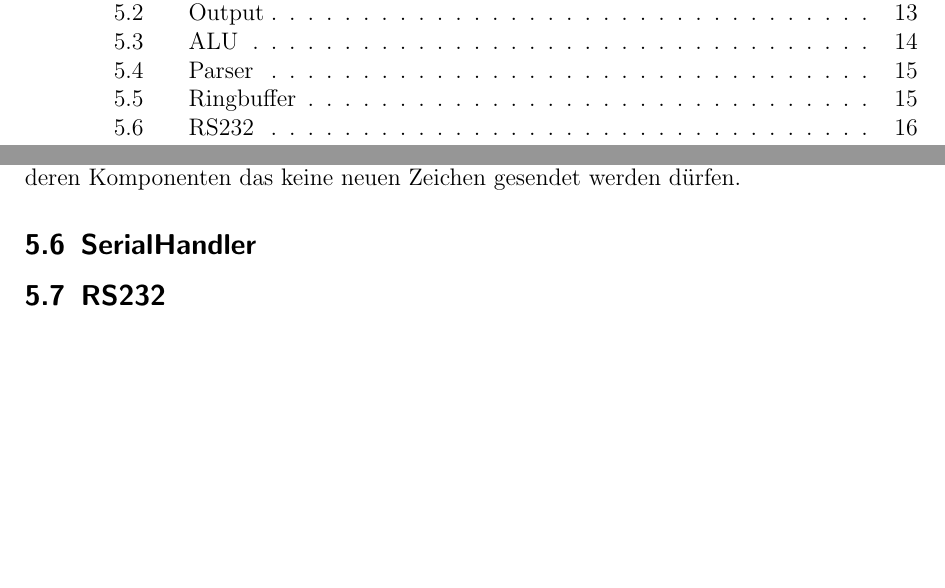
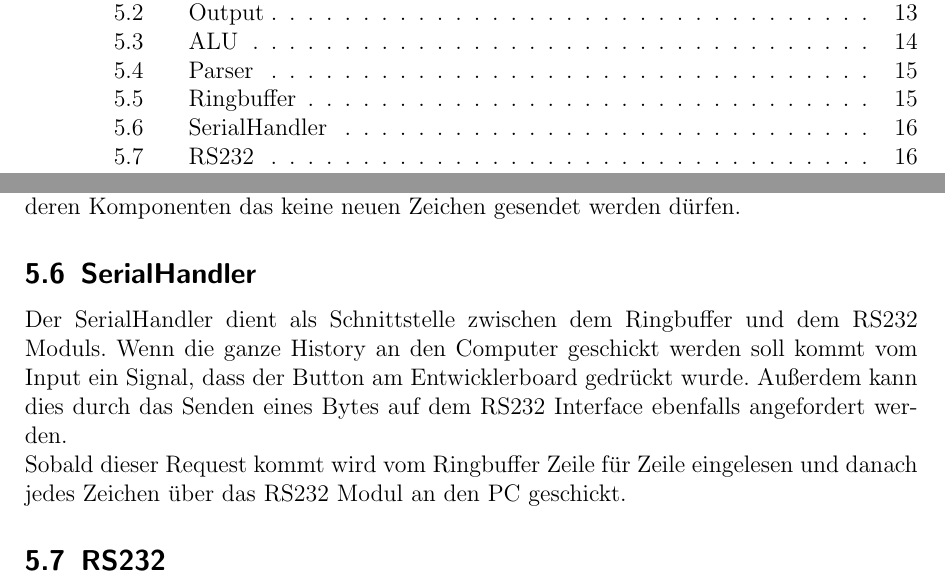
Before and after one commit to nickma82/our_calc, a LaTeX document (doc/spezifikation.tex, which reads doc/detailed_design.tex): two parts of pages 2 and 16 of 18, joined at a grey line, cut so that both start at the same text, the shorter picture padded with empty space. The pictures show the PDF file doc/spezifikation.pdf that the author committed with the source.

Commit message:
Detailed Description des Serial Handler Moduls

```diff
--- a/doc/detailed_design.tex
+++ b/doc/detailed_design.tex
@@ -161,5 +162,12 @@ Komponenten das keine neuen Zeichen gesendet werden dürfen.
  \label{fig:Modules}
 \end{figure}
+
+Der SerialHandler dient als Schnittstelle zwischen dem Ringbuffer und dem RS232 Moduls. Wenn die ganze
+History an den Computer geschickt werden soll kommt vom Input ein Signal, dass der Button am Entwicklerboard
+gedrückt wurde. Außerdem kann dies durch das Senden eines Bytes auf dem RS232 Interface ebenfalls angefordert
+werden.\\
+Sobald dieser Request kommt wird vom Ringbuffer Zeile für Zeile eingelesen und danach jedes Zeichen
+über das RS232 Modul an den PC geschickt.
 
 \subsection{RS232}
 
```
Also changed, not shown: doc/spezifikation.pdf, doc/detailed_design.tex (9 more changed lines).
